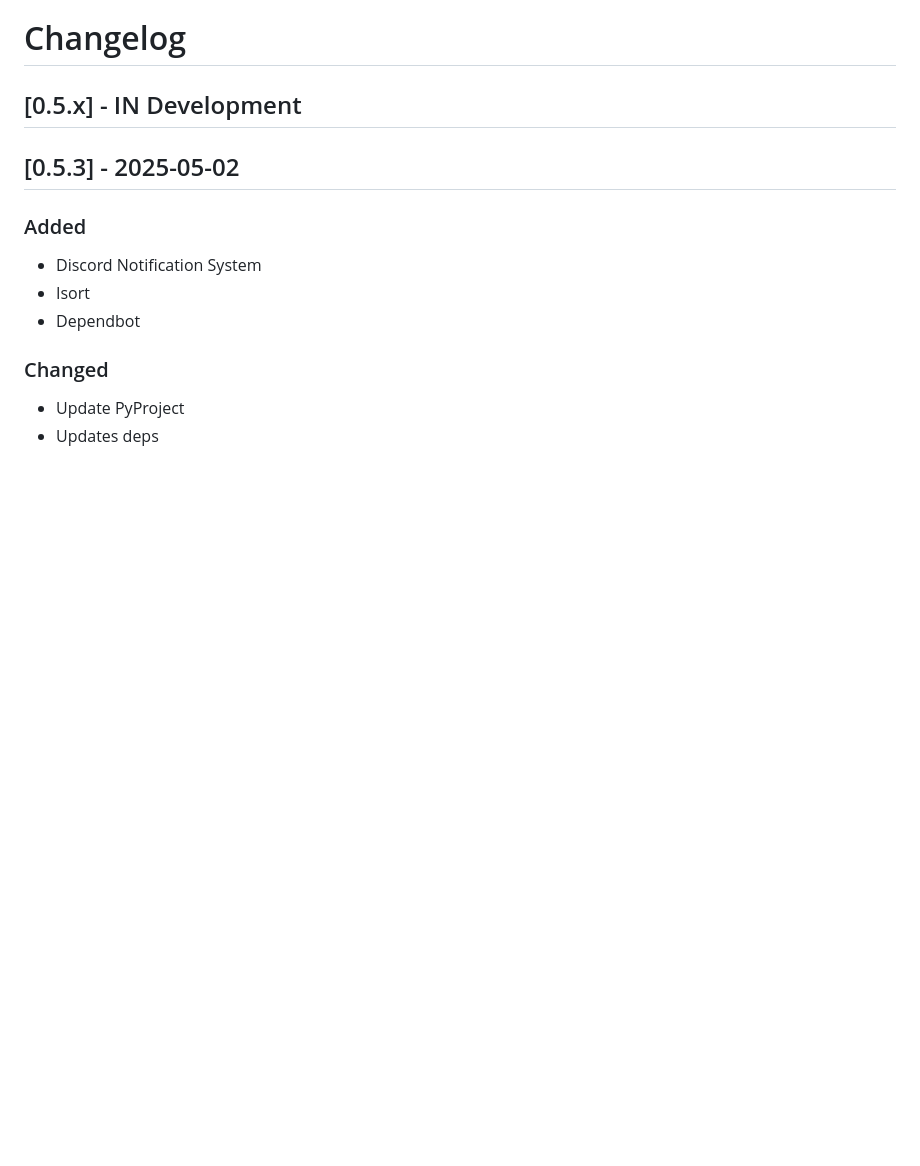
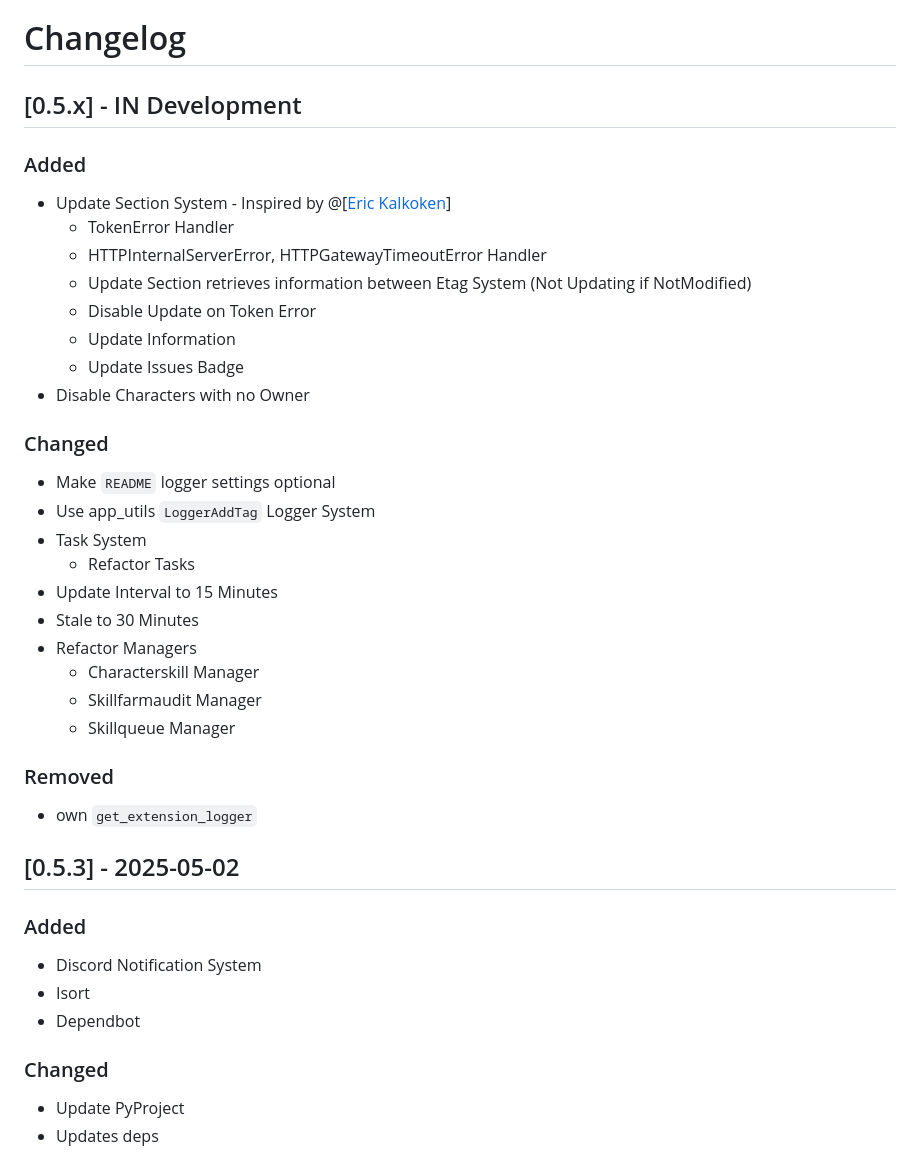
Before and after one commit to Geuthur/aa-skillfarm, a Markdown page: CHANGELOG.md, the part around the change. GitHub-like rendering; blank space fills up the shorter version.

Commit message:
Update Changelog

```diff
--- a/CHANGELOG.md
+++ b/CHANGELOG.md
@@ -1,6 +1,34 @@
 # Changelog
 
 ## [0.5.x] - IN Development
+
+### Added
+
+- Update Section System - Inspired by @\[[Eric Kalkoken](https://gitlab.com/ErikKalkoken/)\]
+  - TokenError Handler
+  - HTTPInternalServerError, HTTPGatewayTimeoutError Handler
+  - Update Section retrieves information between Etag System (Not Updating if NotModified)
+  - Disable Update on Token Error
+  - Update Information
+  - Update Issues Badge
+- Disable Characters with no Owner
+
+### Changed
+
+- Make `README` logger settings optional
+- Use app_utils `LoggerAddTag` Logger System
+- Task System
+  - Refactor Tasks
+- Update Interval to 15 Minutes
+- Stale to 30 Minutes
+- Refactor Managers
+  - Characterskill Manager
+  - Skillfarmaudit Manager
+  - Skillqueue Manager
+
+### Removed
+
+- own `get_extension_logger`
 
 ## [0.5.3] - 2025-05-02
 
```
